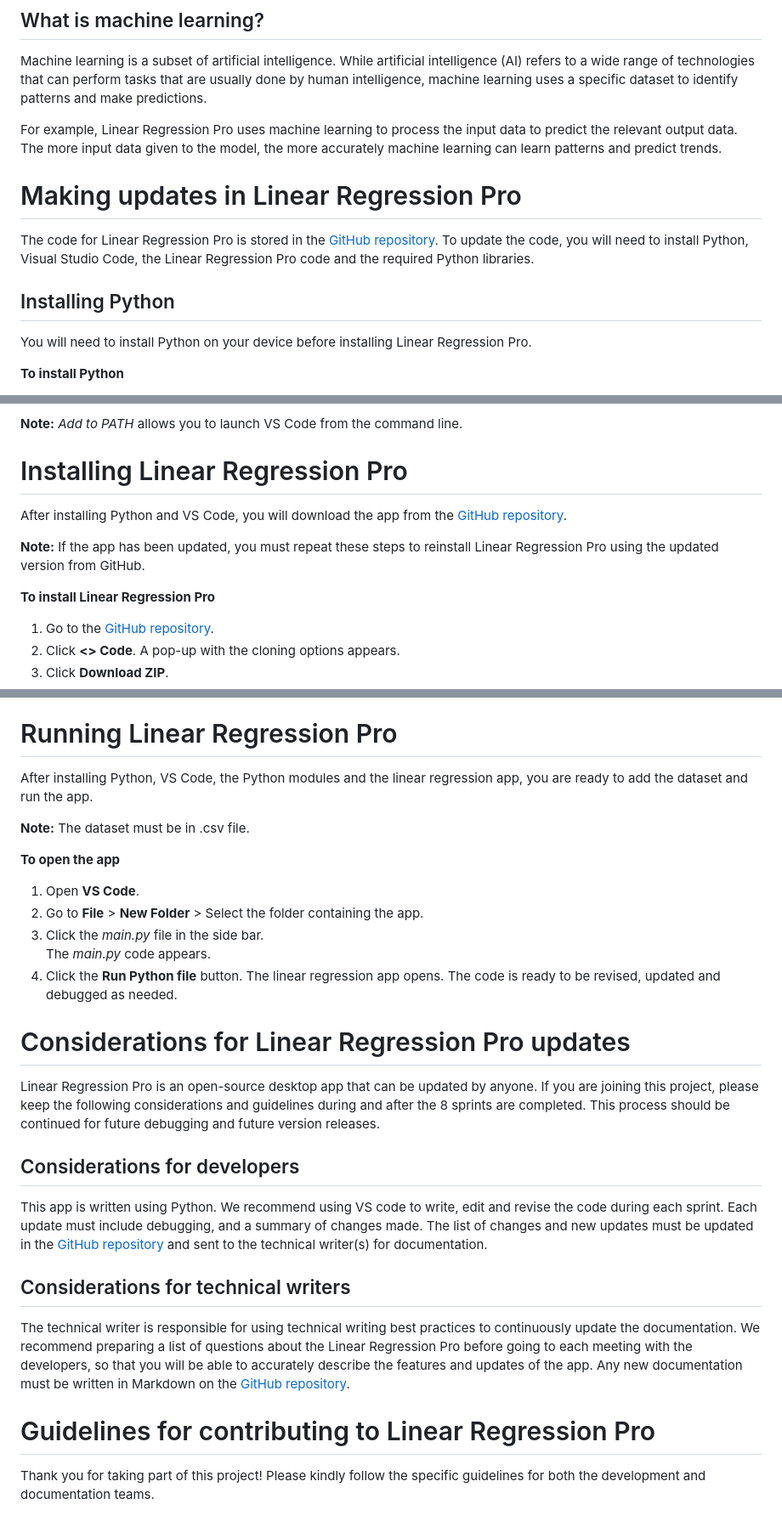
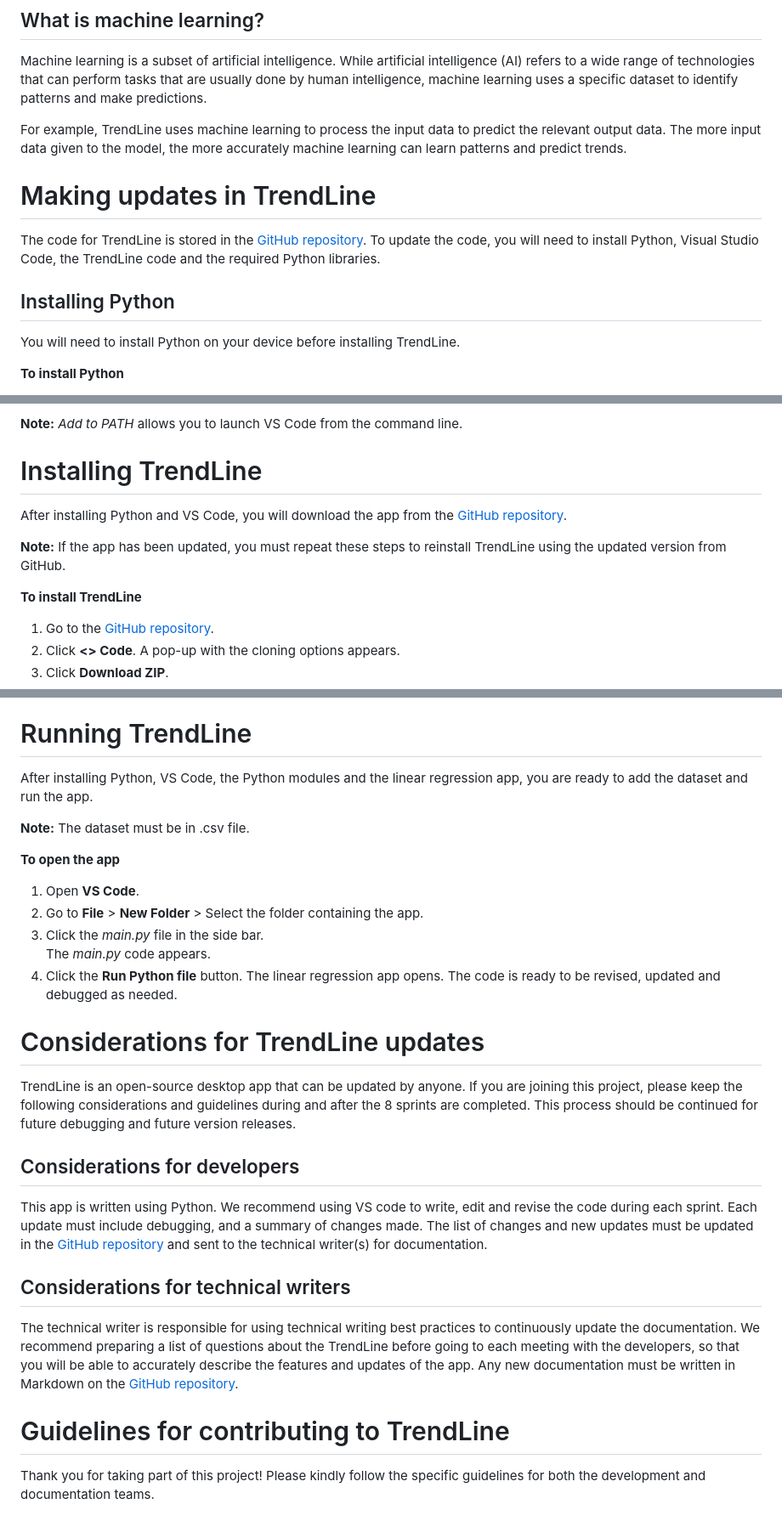
Before and after one commit to miguelperezfrancos/Collaborative-Software-Development-Project---UDC-SENECA, a Markdown page: GitHubDoc.md, 3 parts joined by grey strips. Shown at 85% size. Rendered like a GitHub page.

```diff
--- a/GitHubDoc.md
+++ b/GitHubDoc.md
@@ -144,15 +144,15 @@ Linear regressions can be used when a dataset is available to predict another da
 
 Machine learning is a subset of artificial intelligence. While artificial intelligence (AI) refers to a wide range of technologies that can perform tasks that are usually done by human intelligence, machine learning uses a specific dataset to identify patterns and make predictions.
 
-For example, Linear Regression Pro uses machine learning to process the input data to predict the relevant output data. The more input data given to the model, the more accurately machine learning can learn patterns and predict trends.
+For example, TrendLine uses machine learning to process the input data to predict the relevant output data. The more input data given to the model, the more accurately machine learning can learn patterns and predict trends.
 
-# Making updates in Linear Regression Pro
+# Making updates in TrendLine
 
-The code for Linear Regression Pro is stored in the [GitHub repository](https://github.com/miguelperezfrancos/Collaborative-Software-Development-Project---UDC-SENECA). To update the code, you will need to install Python, Visual Studio Code, the Linear Regression Pro code and the required Python libraries.
+The code for TrendLine is stored in the [GitHub repository](https://github.com/miguelperezfrancos/Collaborative-Software-Development-Project---UDC-SENECA). To update the code, you will need to install Python, Visual Studio Code, the TrendLine code and the required Python libraries.
 
 ## Installing Python
 
-You will need to install Python on your device before installing Linear Regression Pro.
+You will need to install Python on your device before installing TrendLine.
 
 **To install Python**
 
@@ -185,13 +185,13 @@ Visual Studio Code (VS Code) is the software needed to open, edit, run and debug
 
 **Note:** _Add to PATH_ allows you to launch VS Code from the command line.
 
-# Installing Linear Regression Pro
+# Installing TrendLine
 
 After installing Python and VS Code, you will download the app from the [GitHub repository](https://github.com/miguelperezfrancos/Collaborative-Software-Development-Project---UDC-SENECA).
 
-**Note:** If the app has been updated, you must repeat these steps to reinstall Linear Regression Pro using the updated version from GitHub.
+**Note:** If the app has been updated, you must repeat these steps to reinstall TrendLine using the updated version from GitHub.
 
-**To install Linear Regression Pro**
+**To install TrendLine**
 
 1. Go to the [GitHub repository](https://github.com/miguelperezfrancos/Collaborative-Software-Development-Project---UDC-SENECA).
 2. Click **<> Code**.
@@ -224,7 +224,7 @@ The modules are as follows:
     Repeat step 4 for each module: _Pandas, UserInterface, Matplotlib, Scikit-learn_.
     Once all the modules are downloaded, proceed to [Running the linear regression app](#_Running_the_linear).
 
-# Running Linear Regression Pro
+# Running TrendLine
 
 After installing Python, VS Code, the Python modules and the linear regression app, you are ready to add the dataset and run the app.
 
@@ -239,9 +239,9 @@ After installing Python, VS Code, the Python modules and the linear regression a
 4. Click the **Run Python file** button.
     The linear regression app opens. The code is ready to be revised, updated and debugged as needed.
 
-# Considerations for Linear Regression Pro updates
+# Considerations for TrendLine updates
 
-Linear Regression Pro is an open-source desktop app that can be updated by anyone. If you are joining this project, please keep the following considerations and guidelines during and after the 8 sprints are completed. This process should be continued for future debugging and future version releases.
+TrendLine is an open-source desktop app that can be updated by anyone. If you are joining this project, please keep the following considerations and guidelines during and after the 8 sprints are completed. This process should be continued for future debugging and future version releases.
 
 ## Considerations for developers
 
@@ -249,9 +249,9 @@ This app is written using Python. We recommend using VS code to write, edit and
 
 ## Considerations for technical writers
 
-The technical writer is responsible for using technical writing best practices to continuously update the documentation. We recommend preparing a list of questions about the Linear Regression Pro before going to each meeting with the developers, so that you will be able to accurately describe the features and updates of the app. Any new documentation must be written in Markdown on the [GitHub repository](https://github.com/miguelperezfrancos/Collaborative-Software-Development-Project---UDC-SENECA).
+The technical writer is responsible for using technical writing best practices to continuously update the documentation. We recommend preparing a list of questions about the TrendLine before going to each meeting with the developers, so that you will be able to accurately describe the features and updates of the app. Any new documentation must be written in Markdown on the [GitHub repository](https://github.com/miguelperezfrancos/Collaborative-Software-Development-Project---UDC-SENECA).
 
-# Guidelines for contributing to Linear Regression Pro
+# Guidelines for contributing to TrendLine
 
 Thank you for taking part of this project! Please kindly follow the specific guidelines for both the development and documentation teams.
 
```
Also changed, not shown: other parts of GitHubDoc.md (+14 -14 lines).
